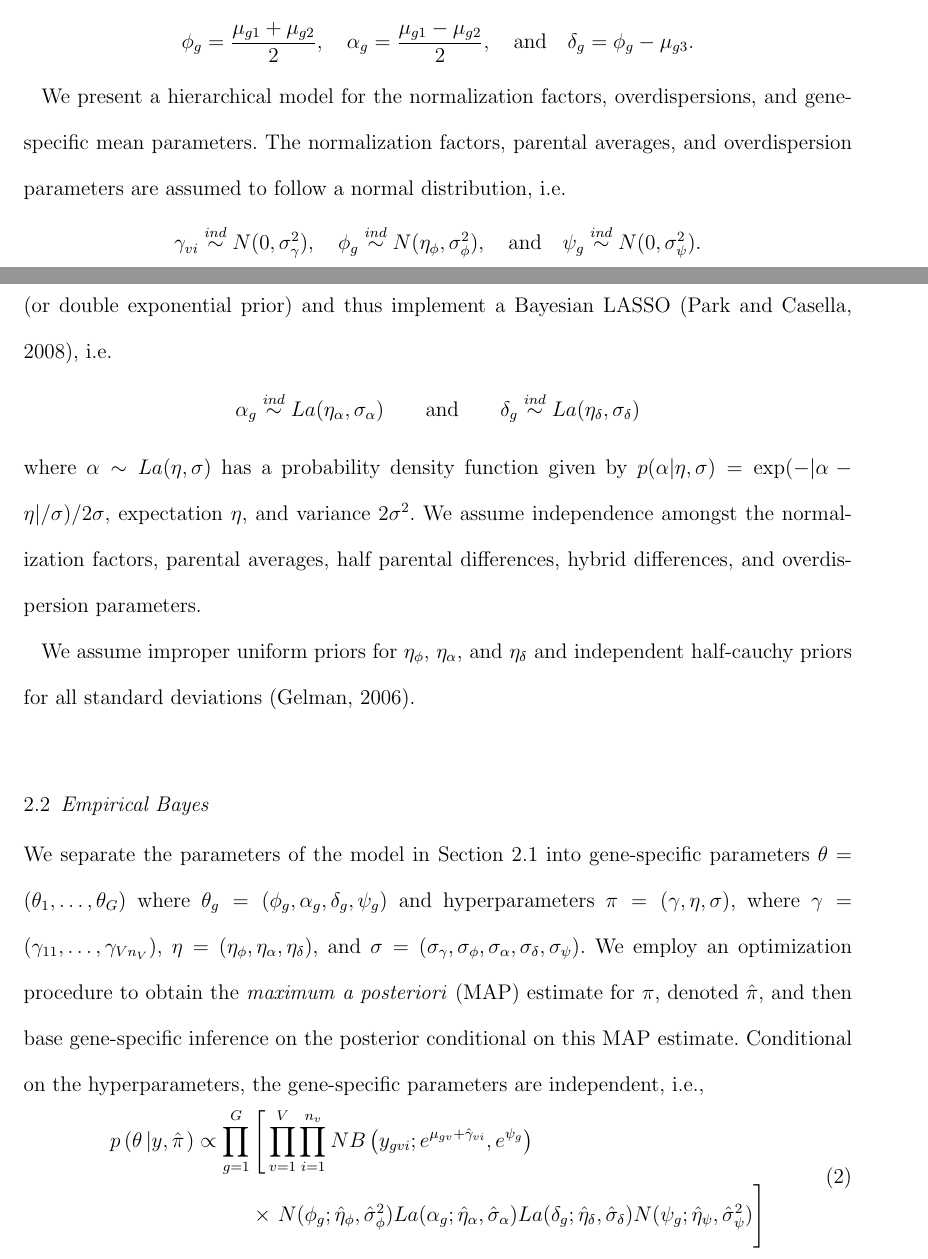
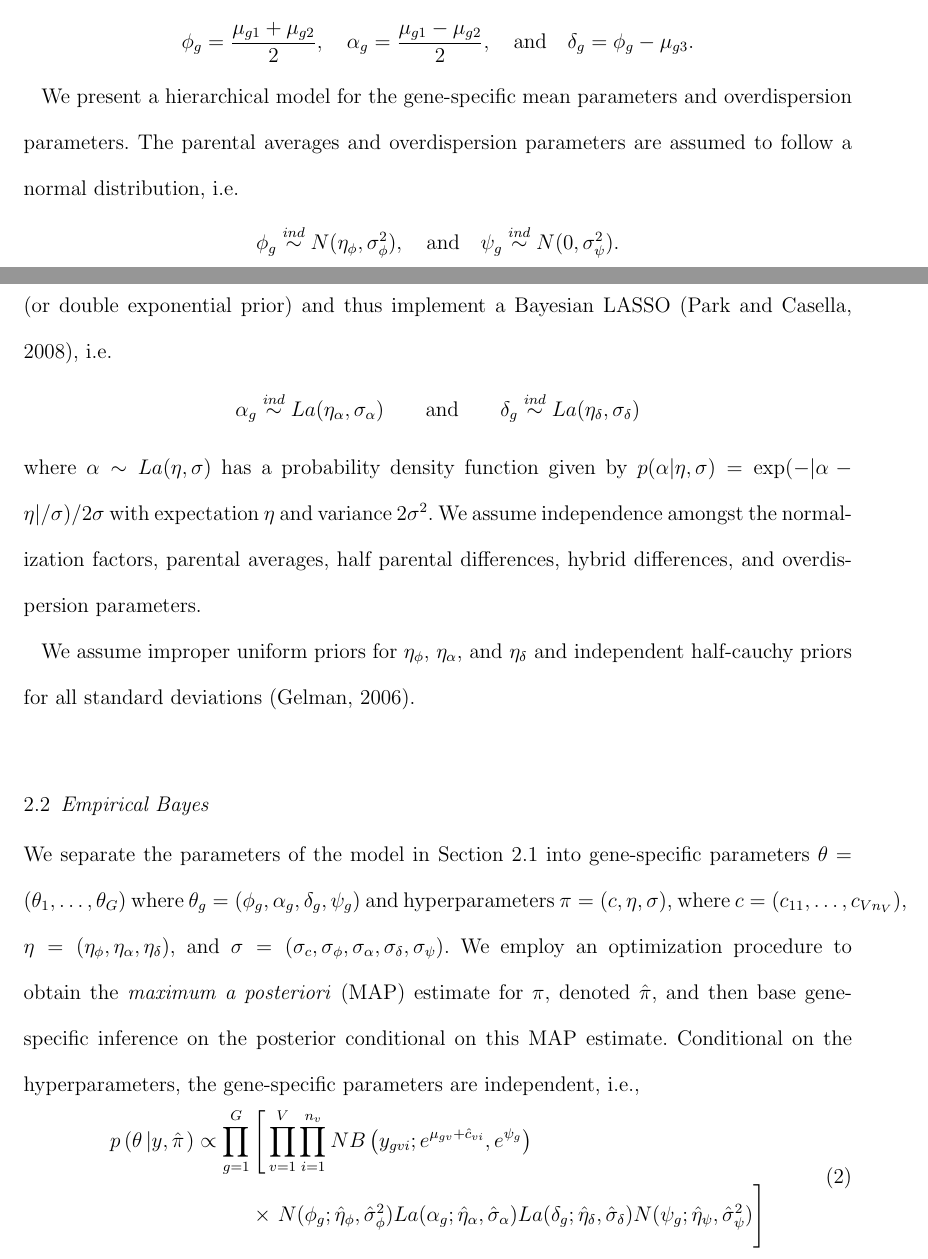
Before and after one commit to jarad/ebayes_rnaseq_heterosis, a LaTeX document (ebayes_rnaseq_heterosis.tex): two parts of pages 4 and 5 of 21, joined at a grey line, cut so that both start at the same text. Compiled offline with pdfLaTeX; a LaTeX package or settings file that is missing is left out.

Commit message:
starting to update for eBayes

```diff
--- a/ebayes_rnaseq_heterosis.tex
+++ b/ebayes_rnaseq_heterosis.tex
@@ -18,6 +18,8 @@
 \newcommand{\baySeq}{{\tt baySeq}}
 \newcommand{\ShrinkBayes}{{\tt ShrinkBayes}}
 \newcommand{\RNAseq}{RNAseq}
+
+\renewcommand{\gamma}{c}
 
 
 \title{Empirical Bayes analysis of \RNAseq{} data for detection of gene expression heterosis}
@@ -87,9 +89,9 @@ Following \cite{ji2014estimation}, we reparameterize the gene-variety mean struc
 \alpha_g = \frac{\mu_{g1}-\mu_{g2}}{2}, \quad \mbox{and} \quad
 \delta_g = \phi_g-\mu_{g3}. \]
 
-We present a hierarchical model for the normalization factors, overdispersions, and gene-specific mean parameters. The normalization factors, parental averages, and overdispersion parameters are assumed to follow a normal distribution, i.e.
+We present a hierarchical model for the gene-specific mean parameters and overdispersion parameters. The parental averages and overdispersion parameters are assumed to follow a normal distribution, i.e.
 \[
-\gamma_{vi} \stackrel{ind}{\sim} N(0,\sigma_\gamma^2), \quad
+%\gamma_{vi} \stackrel{ind}{\sim} N(0,\sigma_\gamma^2), \quad
 \phi_g \stackrel{ind}{\sim} N(\eta_\phi, \sigma_\phi^2), \quad \mbox{and}\quad
 \psi_g \stackrel{ind}{\sim} N(0,\sigma_\psi^2).
 \]
@@ -98,7 +100,7 @@ To allow for more shrinkage with the half-parental and hybrid differences, we us
 \alpha_g \stackrel{ind}{\sim} La(\eta_\alpha, \sigma_\alpha) \qquad \mbox{and} \qquad
 \delta_g \stackrel{ind}{\sim} La(\eta_\delta, \sigma_\delta)
 \]
-where $\alpha\sim La(\eta,\sigma)$ has a probability density function given by $p(\alpha|\eta,\sigma) = \exp(-|\alpha-\eta|/\sigma)/2\sigma$, expectation $\eta$, and variance $2\sigma^2$. We assume independence amongst the normalization factors, parental averages, half parental differences, hybrid differences, and overdispersion parameters.
+where $\alpha\sim La(\eta,\sigma)$ has a probability density function given by $p(\alpha|\eta,\sigma) = \exp(-|\alpha-\eta|/\sigma)/2\sigma$ with expectation $\eta$ and variance $2\sigma^2$. We assume independence amongst the normalization factors, parental averages, half parental differences, hybrid differences, and overdispersion parameters.
 
 We assume improper uniform priors for $\eta_\phi$, $\eta_\alpha$, and $\eta_\delta$ and independent half-cauchy priors for all standard deviations \citep{gelman2006prior}.
 
```
